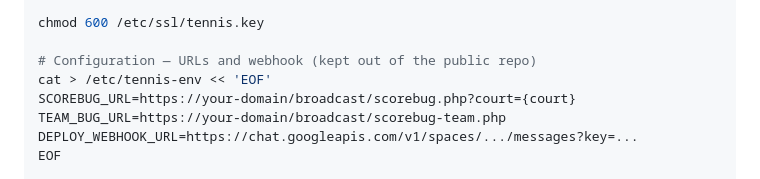
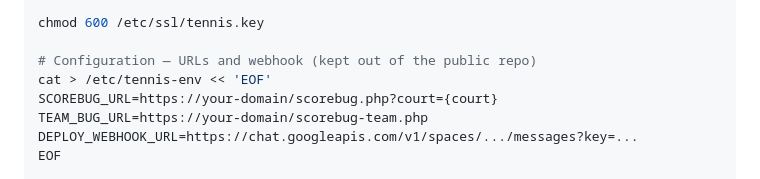
Before and after one commit to chrissabato/Tennis-SRT-Scorebug-Gateway, a Markdown page: README.md, the part around the change. GitHub-like rendering.

Commit message:
Remove broadcast/ path from example URLs in README
Co-Authored-By: Claude Sonnet 4.6 <noreply@anthropic.com>

```diff
--- a/README.md
+++ b/README.md
@@ -59,8 +59,8 @@ chmod 600 /etc/ssl/tennis.key
 
 # Configuration — URLs and webhook (kept out of the public repo)
 cat > /etc/tennis-env << 'EOF'
-SCOREBUG_URL=https://your-domain/broadcast/scorebug.php?court={court}
-TEAM_BUG_URL=https://your-domain/broadcast/scorebug-team.php
+SCOREBUG_URL=https://your-domain/scorebug.php?court={court}
+TEAM_BUG_URL=https://your-domain/scorebug-team.php
 DEPLOY_WEBHOOK_URL=https://chat.googleapis.com/v1/spaces/.../messages?key=...
 EOF
 
```
